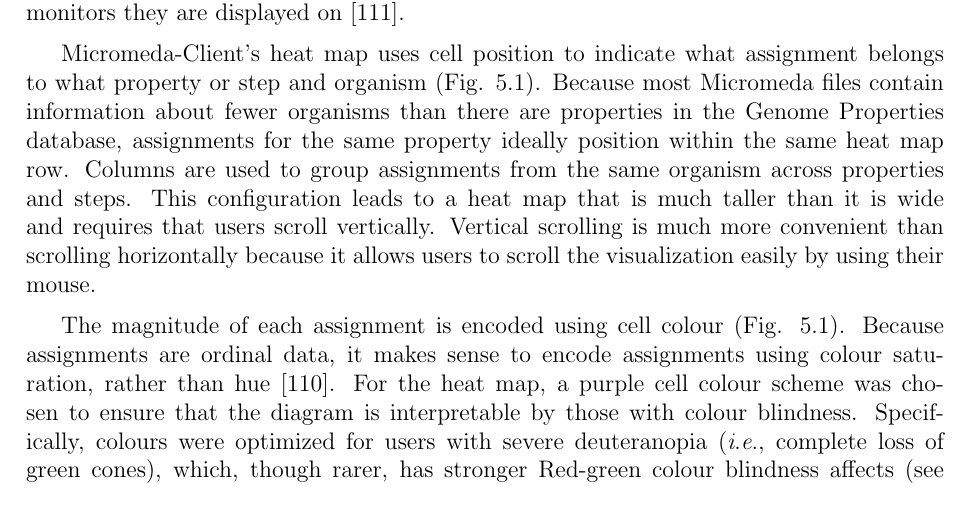
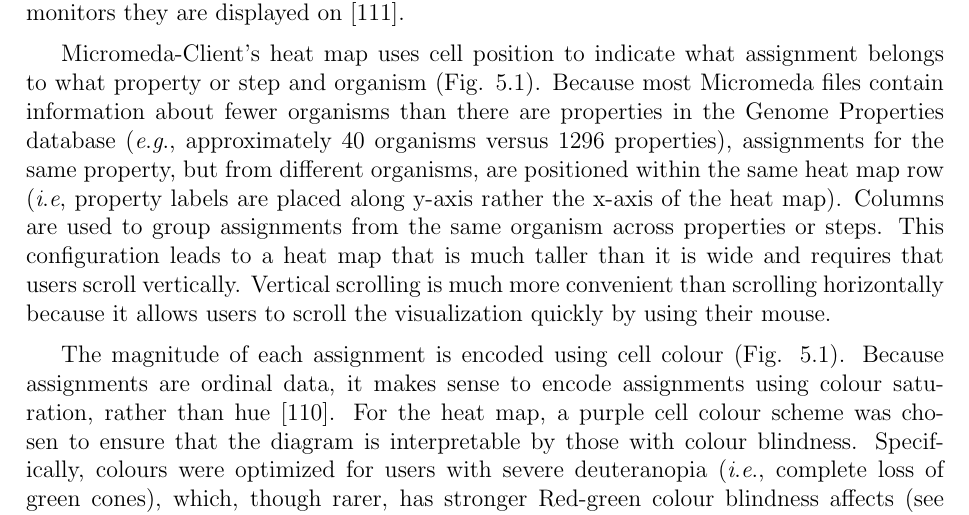
Before and after one commit to LeeBergstrand/lee-bergstrand-msc-thesis, a LaTeX thesis (uw-ethesis.tex, which reads chapter-client.tex): part of page 118 of 162, cut so that both start at the same text. Compiled offline with pdfLaTeX.

Commit message:
Edited reason for heat map axis selection to clarify sentences.

```diff
--- a/chapter-client.tex
+++ b/chapter-client.tex
@@ -121,12 +121,15 @@ Micromeda-Client's heat map uses cell position to indicate what assignment
 belongs to what property or step and organism (Fig.
 \ref{fig:client-analysis-types}). Because most Micromeda files contain
 information about fewer organisms than there are properties in the Genome
-Properties database, assignments for the same property ideally position within
-the same heat map row. Columns are used to group assignments from the same
-organism across properties and steps. This configuration leads to a heat map
-that is much taller than it is wide and requires that users scroll vertically.
-Vertical scrolling is much more convenient than scrolling horizontally because
-it allows users to scroll the visualization easily by using their mouse.
+Properties database (\textit{e}.\textit{g}., approximately 40 organisms versus
+1296 properties), assignments for the same property, but from different
+organisms, are positioned within the same heat map row (\textit{i}.\textit{e},
+property labels are placed along y-axis rather the x-axis of the heat map).
+Columns are used to group assignments from the same organism across properties
+or steps. This configuration leads to a heat map that is much taller than it is
+wide and requires that users scroll vertically. Vertical scrolling is much more
+convenient than scrolling horizontally because it allows users to scroll the
+visualization quickly by using their mouse.
 
 The magnitude of each assignment is encoded using cell colour (Fig.
 \ref{fig:client-analysis-types}). Because assignments are ordinal data, it makes
```
